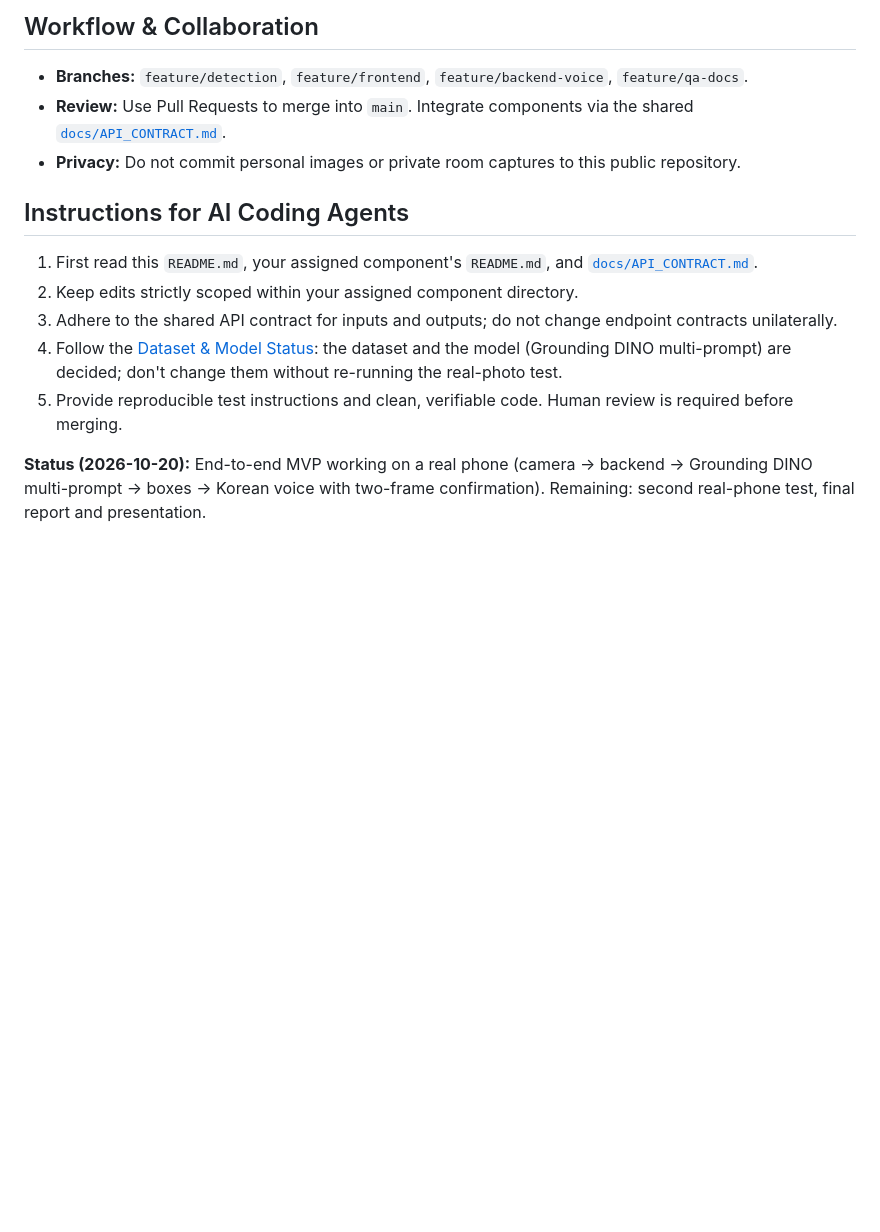
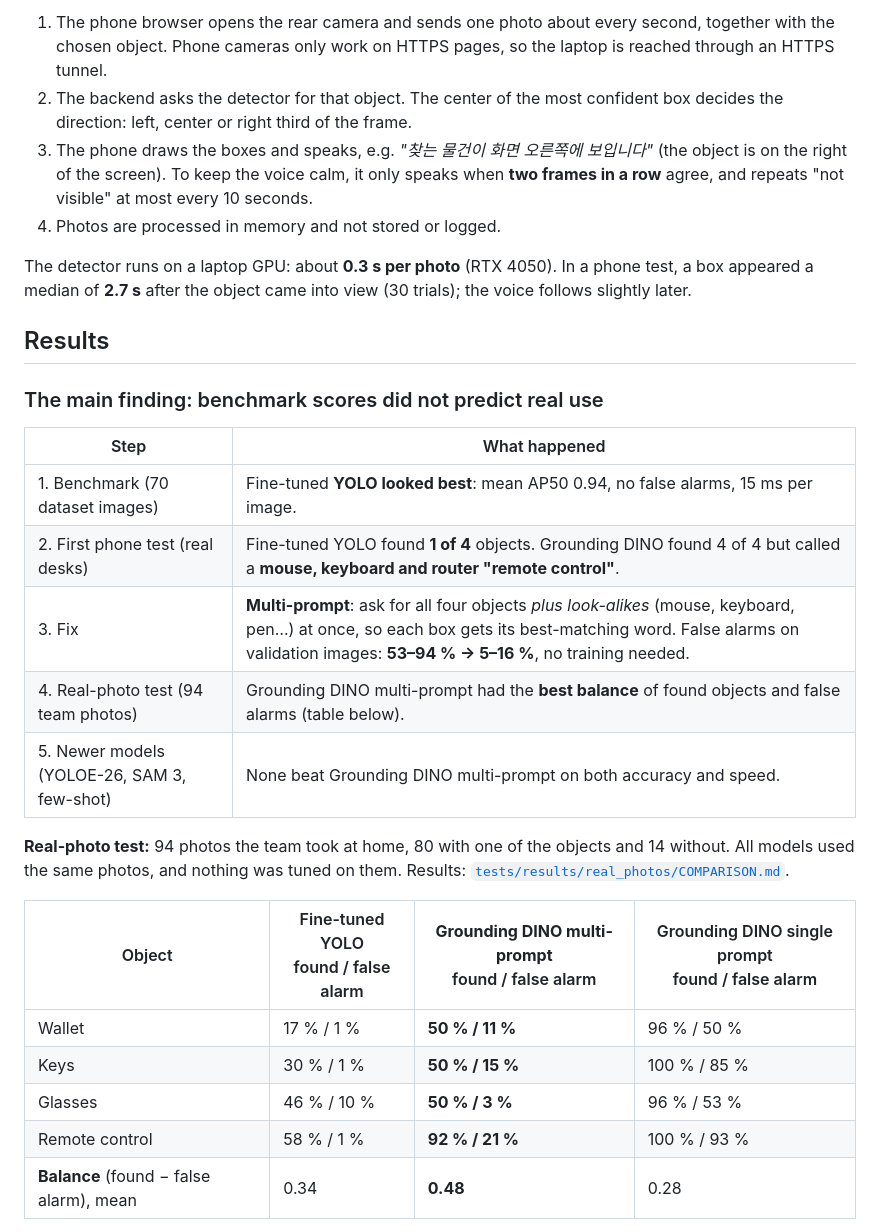
Before and after one commit to Jeminana/CakGo_AI-powered-indoor-object-finding-assistant, a Markdown page: README.md, the part around one of its changes. GitHub-like rendering; blank space fills up the shorter version.

````diff
--- a/README.md
+++ b/README.md
@@ -66,15 +34,37 @@ CakGo/
 ```
 
-## Workflow & Collaboration
-- **Branches:** `feature/detection`, `feature/frontend`, `feature/backend-voice`, `feature/qa-docs`.
-- **Review:** Use Pull Requests to merge into `main`. Integrate components via the shared [`docs/API_CONTRACT.md`](docs/API_CONTRACT.md).
-- **Privacy:** Do not commit personal images or private room captures to this public repository.
+1. The phone browser opens the rear camera and sends one photo about every second, together with the chosen object.
+   Phone cameras only work on HTTPS pages, so the laptop is reached through an HTTPS tunnel.
+2. The backend asks the detector for that object. The center of the most confident box decides the direction:
+   left, center or right third of the frame.
+3. The phone draws the boxes and speaks, e.g. *"찾는 물건이 화면 오른쪽에 보입니다"* (the object is on the right of
+   the screen). To keep the voice calm, it only speaks when **two frames in a row** agree, and repeats "not visible"
+   at most every 10 seconds.
+4. Photos are processed in memory and not stored or logged.
 
-## Instructions for AI Coding Agents
-1. First read this `README.md`, your assigned component's `README.md`, and [`docs/API_CONTRACT.md`](docs/API_CONTRACT.md).
-2. Keep edits strictly scoped within your assigned component directory.
-3. Adhere to the shared API contract for inputs and outputs; do not change endpoint contracts unilaterally.
-4. Follow the [Dataset & Model Status](#dataset--model-status): the dataset and the model (Grounding DINO multi-prompt) are decided; don't change them without re-running the real-photo test.
-5. Provide reproducible test instructions and clean, verifiable code. Human review is required before merging.
+The detector runs on a laptop GPU: about **0.3 s per photo** (RTX 4050). In a phone test, a box appeared a median of
+**2.7 s** after the object came into view (30 trials); the voice follows slightly later.
 
-**Status (2026-10-20):** End-to-end MVP working on a real phone (camera → backend → Grounding DINO multi-prompt → boxes → Korean voice with two-frame confirmation). Remaining: second real-phone test, final report and presentation.
+## Results
+
+### The main finding: benchmark scores did not predict real use
+
+| Step | What happened |
+|---|---|
+| 1. Benchmark (70 dataset images) | Fine-tuned **YOLO looked best**: mean AP50 0.94, no false alarms, 15 ms per image. |
+| 2. First phone test (real desks) | Fine-tuned YOLO found **1 of 4** objects. Grounding DINO found 4 of 4 but called a **mouse, keyboard and router "remote control"**. |
+| 3. Fix | **Multi-prompt**: ask for all four objects *plus look-alikes* (mouse, keyboard, pen…) at once, so each box gets its best-matching word. False alarms on validation images: **53–94 % → 5–16 %**, no training needed. |
+| 4. Real-photo test (94 team photos) | Grounding DINO multi-prompt had the **best balance** of found objects and false alarms (table below). |
+| 5. Newer models (YOLOE-26, SAM 3, few-shot) | None beat Grounding DINO multi-prompt on both accuracy and speed. |
+
+**Real-photo test:** 94 photos the team took at home, 80 with one of the objects and 14 without. All models used the
+same photos, and nothing was tuned on them. Results: [`tests/results/real_photos/COMPARISON.md`](tests/results/real_photos/COMPARISON.md).
+
+| Object | Fine-tuned YOLO<br/>found / false alarm | **Grounding DINO multi-prompt**<br/>found / false alarm | Grounding DINO single prompt<br/>found / false alarm |
+|---|---|---|---|
+| Wallet | 17 % / 1 % | **50 % / 11 %** | 96 % / 50 % |
+| Keys | 30 % / 1 % | **50 % / 15 %** | 100 % / 85 % |
+| Glasses | 46 % / 10 % | **50 % / 3 %** | 96 % / 53 % |
+| Remote control | 58 % / 1 % | **92 % / 21 %** | 100 % / 93 % |
+| **Balance** (found − false alarm), mean | 0.34 | **0.48** | 0.28 |
+
````
Also changed, not shown: other parts of README.md (+123 -58 lines).
